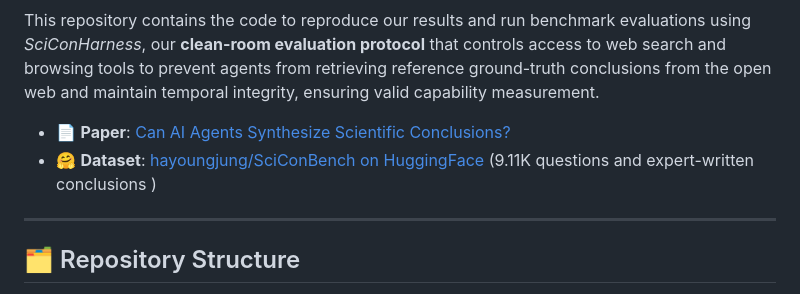
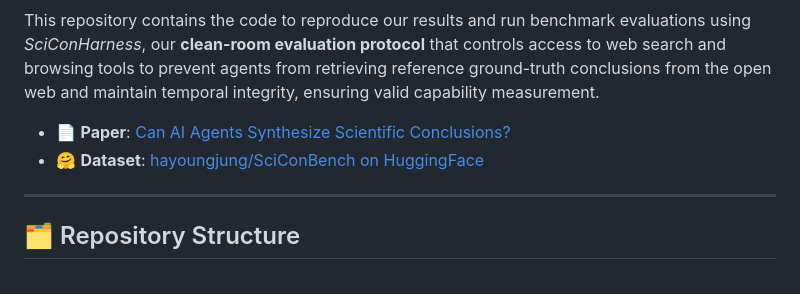
Before and after one commit to hayoungjungg/SciConBench, a Markdown page: README.md, the part around the change. GitHub-like rendering.

```diff
--- a/README.md
+++ b/README.md
@@ -5,7 +5,7 @@ SciConBench is a large-scale, live benchmark for evaluating AI agents on *scient
 This repository contains the code to reproduce our results and run benchmark evaluations using *SciConHarness*, our **clean-room evaluation protocol** that controls access to web search and browsing tools to prevent agents from retrieving reference ground-truth conclusions from the open web and maintain temporal integrity, ensuring valid capability measurement.
 
 - 📄 **Paper**: [Can AI Agents Synthesize Scientific Conclusions?](https://arxiv.org/abs/XXXX.XXXXX)
-- 🤗 **Dataset**: [hayoungjung/SciConBench on HuggingFace](https://huggingface.co/datasets/hayoungjung/SciConBench) (9.11K questions and expert-written conclusions )
+- 🤗 **Dataset**: [hayoungjung/SciConBench on HuggingFace](https://huggingface.co/datasets/hayoungjung/SciConBench)
 
 ---
 
```
